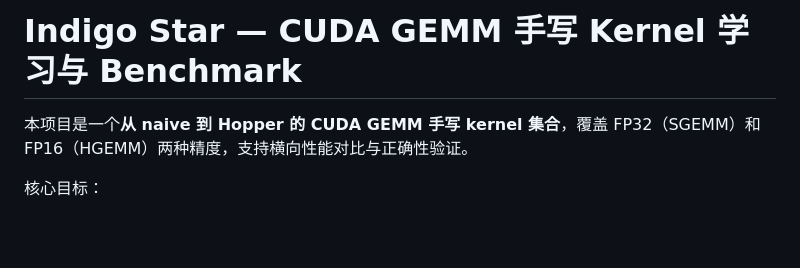
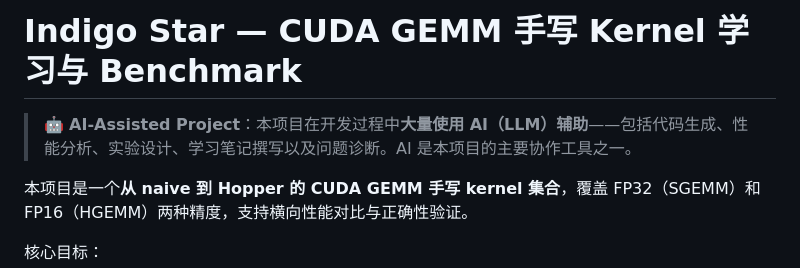
Before and after one commit to Aoi979/IndigoStar, a Markdown page: README.md, the part around the change. Drawn GitHub-style; blank space fills up the shorter version.

Commit message:
docs: update README to highlight AI assistance in project development

```diff
--- a/README.md
+++ b/README.md
@@ -1,4 +1,6 @@
 # Indigo Star — CUDA GEMM 手写 Kernel 学习与 Benchmark
+
+> 🤖 **AI-Assisted Project**：本项目在开发过程中**大量使用 AI（LLM）辅助**——包括代码生成、性能分析、实验设计、学习笔记撰写以及问题诊断。AI 是本项目的主要协作工具之一。
 
 本项目是一个**从 naive 到 Hopper 的 CUDA GEMM 手写 kernel 集合**，覆盖 FP32（SGEMM）和 FP16（HGEMM）两种精度，支持横向性能对比与正确性验证。
 
```
